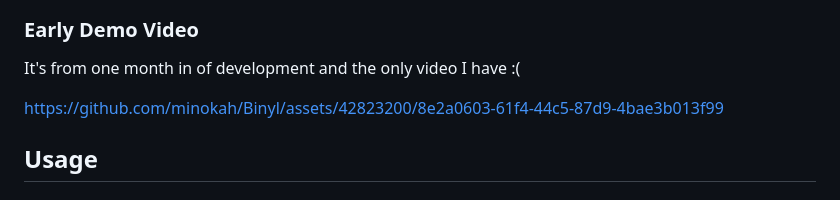
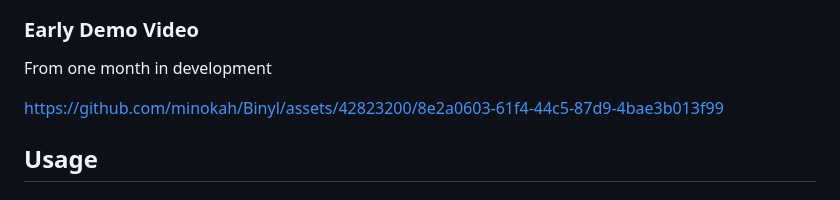
Before and after one commit to minokah/Binyl, a Markdown page: README.md, the part around one of its changes. Drawn GitHub-style.

```diff
--- a/README.md
+++ b/README.md
@@ -25,5 +28,5 @@ Vinyls digitized for Raspberry Pi.
 ### Early Demo Video
-It's from one month in of development and the only video I have :(
+From one month in development
 
 https://github.com/minokah/Binyl/assets/42823200/8e2a0603-61f4-44c5-87d9-4bae3b013f99
 
```
Also changed, not shown: other parts of README.md (+3 -0 lines).
